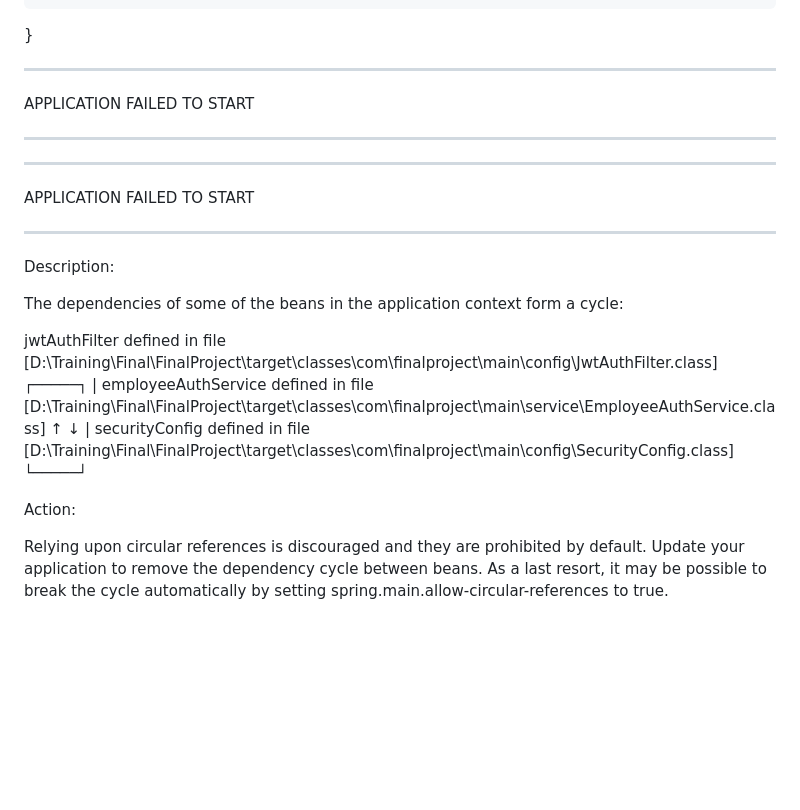
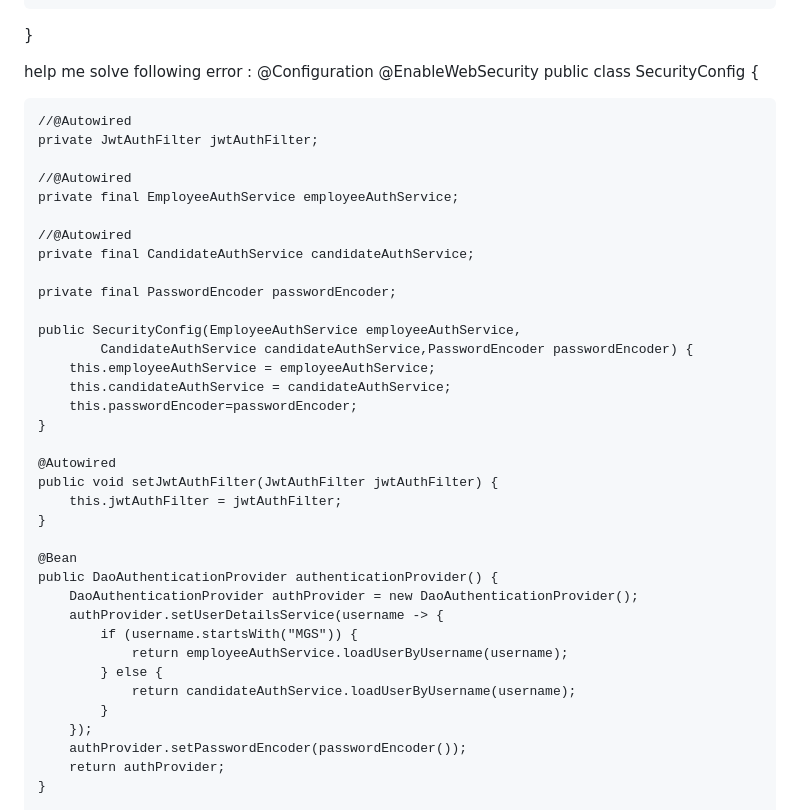
Before and after one commit to ishann-024/Sparta.fit, a Markdown page: README.md, the part around one of its changes. Rendered like a GitHub page; blank space fills up the shorter version.

```diff
--- a/README.md
+++ b/README.md
@@ -537,27 +537,45 @@ public class JwtAuthFilter extends OncePerRequestFilter {
 
 
 
-***************************
-APPLICATION FAILED TO START
-***************************
-***************************
-APPLICATION FAILED TO START
-***************************
+help me solve following error :
+@Configuration
+@EnableWebSecurity
+public class SecurityConfig {
 
-Description:
+    //@Autowired
+    private JwtAuthFilter jwtAuthFilter;
 
-The dependencies of some of the beans in the application context form a cycle:
+    //@Autowired
+    private final EmployeeAuthService employeeAuthService;
 
-   jwtAuthFilter defined in file [D:\Training\Final\FinalProject\target\classes\com\finalproject\main\config\JwtAuthFilter.class]
-┌─────┐
-|  employeeAuthService defined in file [D:\Training\Final\FinalProject\target\classes\com\finalproject\main\service\EmployeeAuthService.class]
-↑     ↓
-|  securityConfig defined in file [D:\Training\Final\FinalProject\target\classes\com\finalproject\main\config\SecurityConfig.class]
-└─────┘
+    //@Autowired
+    private final CandidateAuthService candidateAuthService;
 
+    private final PasswordEncoder passwordEncoder;
 
-Action:
+    public SecurityConfig(EmployeeAuthService employeeAuthService,
+			CandidateAuthService candidateAuthService,PasswordEncoder passwordEncoder) {
+		this.employeeAuthService = employeeAuthService;
+		this.candidateAuthService = candidateAuthService;
+		this.passwordEncoder=passwordEncoder;
+	}
 
-Relying upon circular references is discouraged and they are prohibited by default. Update your application to remove the dependency cycle between beans. As a last resort, it may be possible to break the cycle automatically by setting spring.main.allow-circular-references to true.
+    @Autowired
+    public void setJwtAuthFilter(JwtAuthFilter jwtAuthFilter) {
+    	this.jwtAuthFilter = jwtAuthFilter;
+    }
 
+	@Bean
+    public DaoAuthenticationProvider authenticationProvider() {
+        DaoAuthenticationProvider authProvider = new DaoAuthenticationProvider();
+        authProvider.setUserDetailsService(username -> {
+            if (username.startsWith("MGS")) {
+                return employeeAuthService.loadUserByUsername(username);
+            } else {
+                return candidateAuthService.loadUserByUsername(username);
+            }
+        });
+        authProvider.setPasswordEncoder(passwordEncoder());
+        return authProvider;
+    }
 
```
Also changed, not shown: other parts of README.md (+57 -6 lines).
